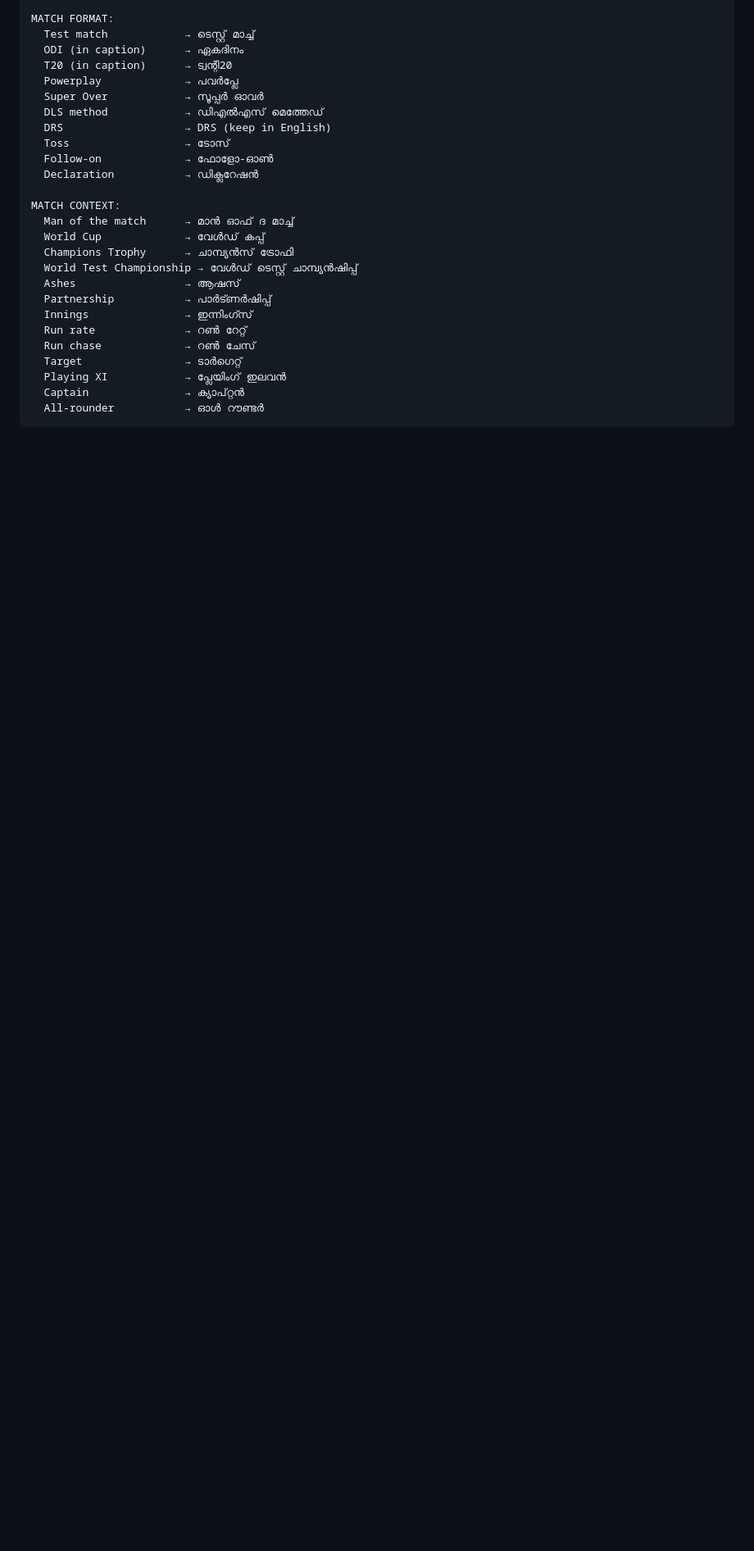
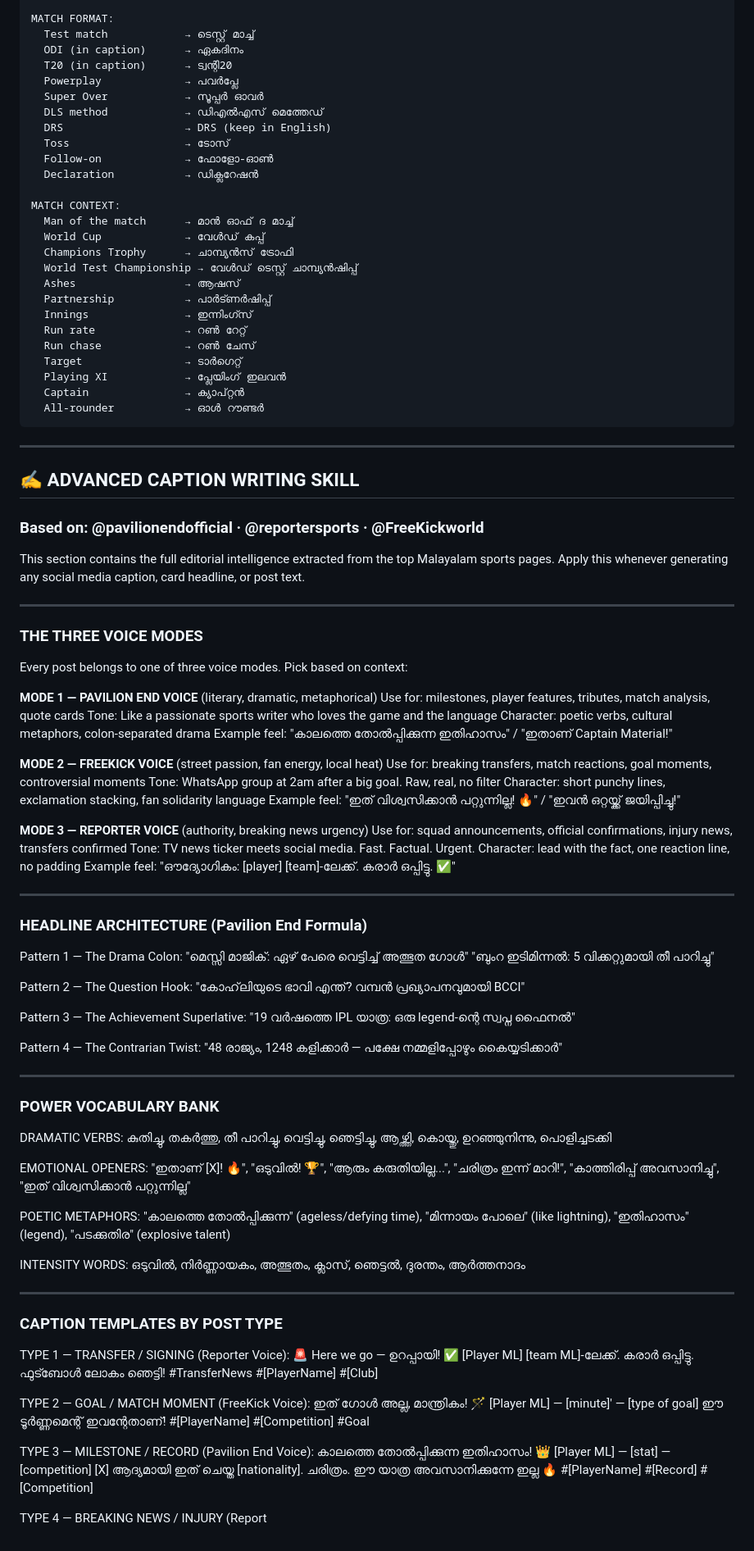
Before and after one commit to nisarp1/pavilion-ai-agentic, a Markdown page: SPORTS_AGENT.md, the part around the change. Shown at 82% size. GitHub-like rendering; blank space fills up the shorter version.

Commit message:
feat: Advanced Malayalam Caption Writing Skill — 3-page editorial analysis
Co-Authored-By: Claude Sonnet 4.6 <noreply@anthropic.com>

````diff
--- a/SPORTS_AGENT.md
+++ b/SPORTS_AGENT.md
@@ -1110,3 +1110,93 @@ MATCH CONTEXT:
   Captain               → ക്യാപ്റ്റൻ
   All-rounder           → ഓൾ റൗണ്ടർ
 ```
+
+---
+
+## ✍️ ADVANCED CAPTION WRITING SKILL
+### Based on: @pavilionendofficial · @reportersports · @FreeKickworld
+
+This section contains the full editorial intelligence extracted from the top Malayalam sports pages.
+Apply this whenever generating any social media caption, card headline, or post text.
+
+---
+
+### THE THREE VOICE MODES
+
+Every post belongs to one of three voice modes. Pick based on context:
+
+**MODE 1 — PAVILION END VOICE** (literary, dramatic, metaphorical)
+Use for: milestones, player features, tributes, match analysis, quote cards
+Tone: Like a passionate sports writer who loves the game and the language
+Character: poetic verbs, cultural metaphors, colon-separated drama
+Example feel: "കാലത്തെ തോൽപ്പിക്കുന്ന ഇതിഹാസം" / "ഇതാണ് Captain Material!"
+
+**MODE 2 — FREEKICK VOICE** (street passion, fan energy, local heat)
+Use for: breaking transfers, match reactions, goal moments, controversial moments
+Tone: WhatsApp group at 2am after a big goal. Raw, real, no filter
+Character: short punchy lines, exclamation stacking, fan solidarity language
+Example feel: "ഇത് വിശ്വസിക്കാൻ പറ്റുന്നില്ല! 🔥" / "ഇവൻ ഒറ്റയ്ക്ക് ജയിപ്പിച്ചു!"
+
+**MODE 3 — REPORTER VOICE** (authority, breaking news urgency)
+Use for: squad announcements, official confirmations, injury news, transfers confirmed
+Tone: TV news ticker meets social media. Fast. Factual. Urgent.
+Character: lead with the fact, one reaction line, no padding
+Example feel: "ഔദ്യോഗികം: [player] [team]-ലേക്ക്. കരാർ ഒപ്പിട്ടു. ✅"
+
+---
+
+### HEADLINE ARCHITECTURE (Pavilion End Formula)
+
+Pattern 1 — The Drama Colon:
+"മെസ്സി മാജിക്: ഏഴ് പേരെ വെട്ടിച്ച് അത്ഭുത ഗോൾ"
+"ബുംറ ഇടിമിന്നൽ: 5 വിക്കറ്റുമായി തീ പാറിച്ചു"
+
+Pattern 2 — The Question Hook:
+"കോഹ്‌ലിയുടെ ഭാവി എന്ത്? വമ്പൻ പ്രഖ്യാപനവുമായി BCCI"
+
+Pattern 3 — The Achievement Superlative:
+"19 വർഷത്തെ IPL യാത്ര: ഒരു legend-ന്റെ സ്വപ്ന ഫൈനൽ"
+
+Pattern 4 — The Contrarian Twist:
+"48 രാജ്യം, 1248 കളിക്കാർ — പക്ഷേ നമ്മളിപ്പോഴും കൈയ്യടിക്കാർ"
+
+---
+
+### POWER VOCABULARY BANK
+
+DRAMATIC VERBS:
+കുതിച്ചു, തകർത്തു, തീ പാറിച്ചു, വെട്ടിച്ചു, ഞെട്ടിച്ചു, ആഴ്ത്തി, കൊയ്തു, ഉറഞ്ഞുനിന്നു, പൊളിച്ചടക്കി
+
+EMOTIONAL OPENERS:
+"ഇതാണ് [X]! 🔥", "ഒടുവിൽ! 🏆", "ആരും കരുതിയില്ല...", "ചരിത്രം ഇന്ന് മാറി!", "കാത്തിരിപ്പ് അവസാനിച്ചു", "ഇത് വിശ്വസിക്കാൻ പറ്റുന്നില്ല"
+
+POETIC METAPHORS:
+"കാലത്തെ തോൽപ്പിക്കുന്ന" (ageless/defying time), "മിന്നായം പോലെ" (like lightning), "ഇതിഹാസം" (legend), "പടക്കുതിര" (explosive talent)
+
+INTENSITY WORDS:
+ഒടുവിൽ, നിർണ്ണായകം, അത്ഭുതം, ക്ലാസ്, ഞെട്ടൽ, ദുരന്തം, ആർത്തനാദം
+
+---
+
+### CAPTION TEMPLATES BY POST TYPE
+
+TYPE 1 — TRANSFER / SIGNING (Reporter Voice):
+🚨 Here we go — ഉറപ്പായി! ✅
+[Player ML] [team ML]-ലേക്ക്. കരാർ ഒപ്പിട്ടു.
+ഫുട്ബോൾ ലോകം ഞെട്ടി!
+#TransferNews #[PlayerName] #[Club]
+
+TYPE 2 — GOAL / MATCH MOMENT (FreeKick Voice):
+ഇത് ഗോൾ അല്ല, മാന്ത്രികം! 🪄
+[Player ML] — [minute]' — [type of goal]
+ഈ ടൂർണ്ണമെന്റ് ഇവന്റേതാണ്!
+#[PlayerName] #[Competition] #Goal
+
+TYPE 3 — MILESTONE / RECORD (Pavilion End Voice):
+കാലത്തെ തോൽപ്പിക്കുന്ന ഇതിഹാസം! 👑
+[Player ML] — [stat] — [competition]
+[X] ആദ്യമായി ഇത് ചെയ്ത [nationality]. ചരിത്രം.
+ഈ യാത്ര അവസാനിക്കുന്നേ ഇല്ല 🔥
+#[PlayerName] #[Record] #[Competition]
+
+TYPE 4 — BREAKING NEWS / INJURY (Report
````
